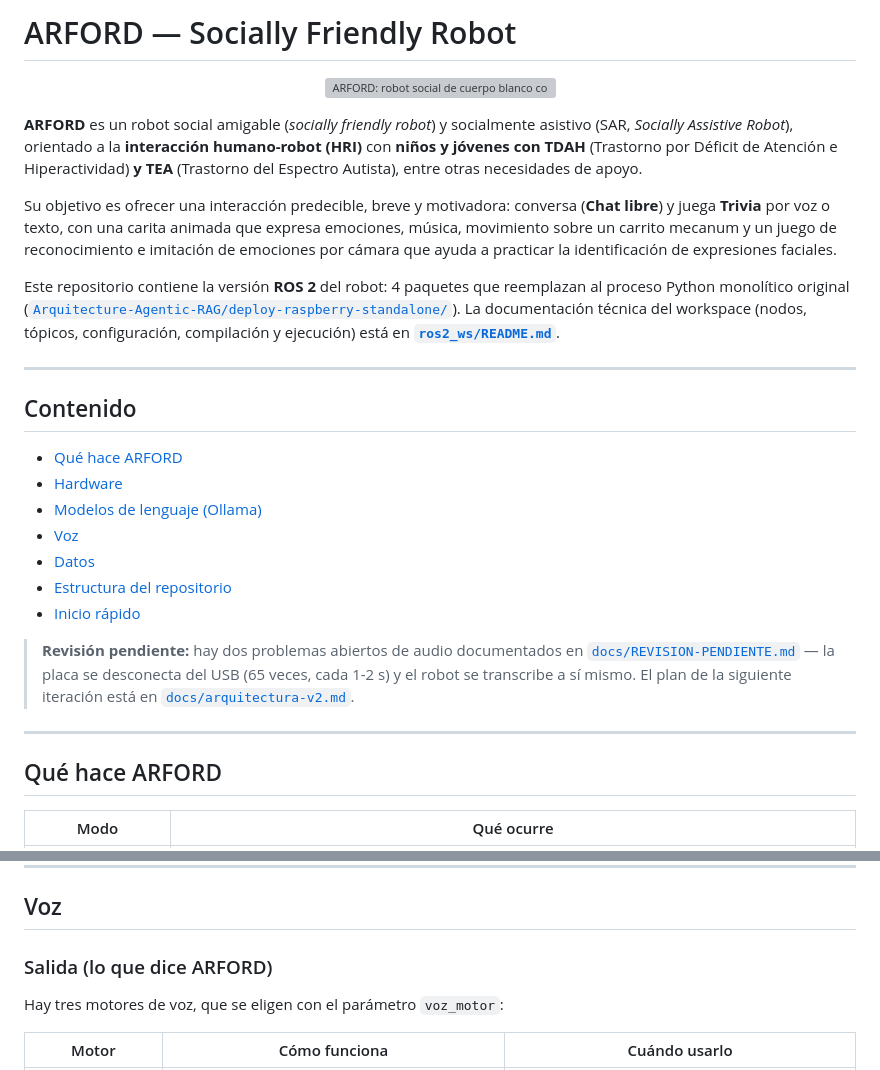
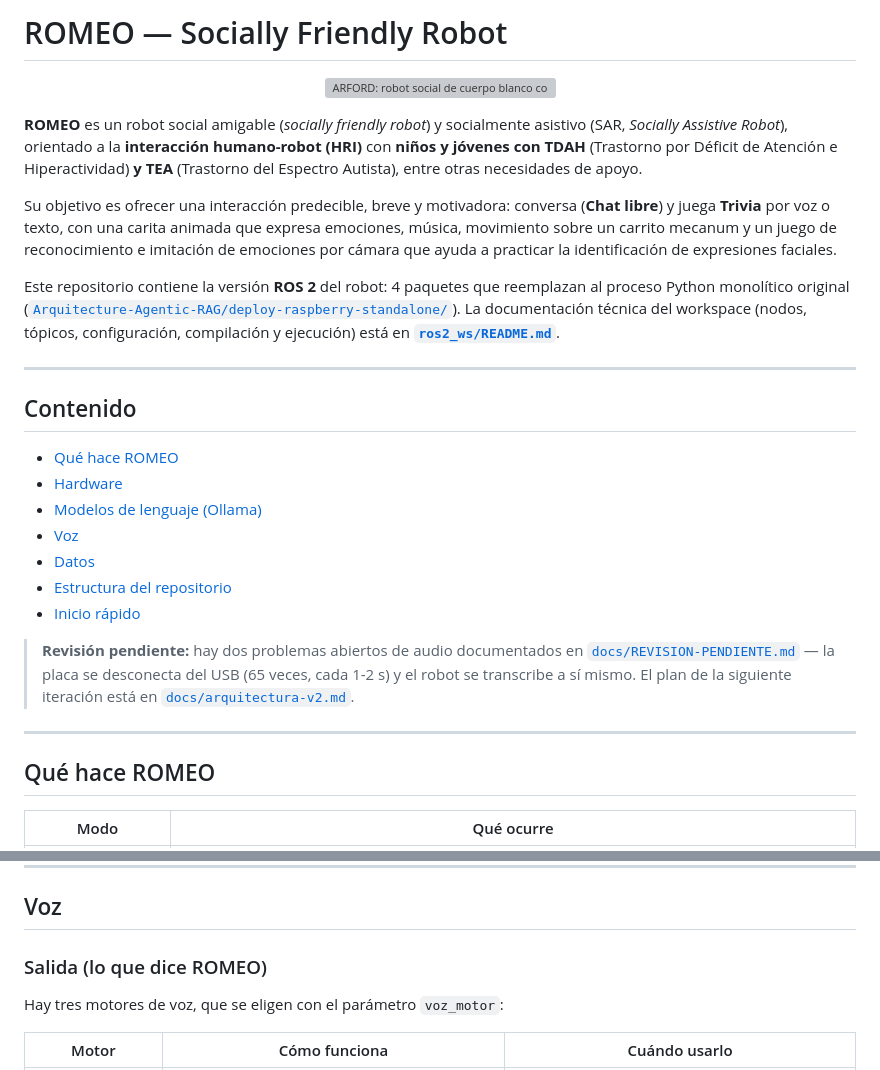
Before and after one commit to Adr4563/ARFORD, a Markdown page: README.md, 2 parts joined by grey strips. Rendered like a GitHub page; grey boxes are pictures that could not be loaded.

Commit message:
Rename ARFORD to ROMEO in README.md

```diff
--- a/README.md
+++ b/README.md
@@ -1,10 +1,10 @@
-# ARFORD — Socially Friendly Robot
+# ROMEO — Socially Friendly Robot
 
 <p align="center">
   <img src="docs/arford.webp" alt="ARFORD: robot social de cuerpo blanco con detalles granate, carita animada en pantalla y base con ruedas" width="320">
 </p>
 
-**ARFORD** es un robot social amigable (*socially friendly robot*) y socialmente asistivo (SAR, *Socially Assistive Robot*), orientado a la **interacción humano-robot (HRI)** con **niños y jóvenes con TDAH** (Trastorno por Déficit de Atención e Hiperactividad) **y TEA** (Trastorno del Espectro Autista), entre otras necesidades de apoyo.
+**ROMEO** es un robot social amigable (*socially friendly robot*) y socialmente asistivo (SAR, *Socially Assistive Robot*), orientado a la **interacción humano-robot (HRI)** con **niños y jóvenes con TDAH** (Trastorno por Déficit de Atención e Hiperactividad) **y TEA** (Trastorno del Espectro Autista), entre otras necesidades de apoyo.
 
 Su objetivo es ofrecer una interacción predecible, breve y motivadora: conversa (**Chat libre**) y juega **Trivia** por voz o texto, con una carita animada que expresa emociones, música, movimiento sobre un carrito mecanum y un juego de reconocimiento e imitación de emociones por cámara que ayuda a practicar la identificación de expresiones faciales.
 
@@ -14,7 +14,7 @@ Este repositorio contiene la versión **ROS 2** del robot: 4 paquetes que reempl
 
 ## Contenido
 
-- [Qué hace ARFORD](#qué-hace-romeo)
+- [Qué hace ROMEO](#qué-hace-romeo)
 - [Hardware](#hardware)
 - [Modelos de lenguaje (Ollama)](#modelos-de-lenguaje-ollama)
 - [Voz](#voz)
@@ -30,7 +30,7 @@ Este repositorio contiene la versión **ROS 2** del robot: 4 paquetes que reempl
 
 ---
 
-## Qué hace ARFORD
+## Qué hace ROMEO
 
 | Modo | Qué ocurre |
 |---|---|
@@ -110,7 +110,7 @@ Ollama corre en local (`http://localhost:11434`) y se usa su API compatible con
 
 ## Voz
 
-### Salida (lo que dice ARFORD)
+### Salida (lo que dice ROMEO)
 
 Hay tres motores de voz, que se eligen con el parámetro `voz_motor`:
 
```
